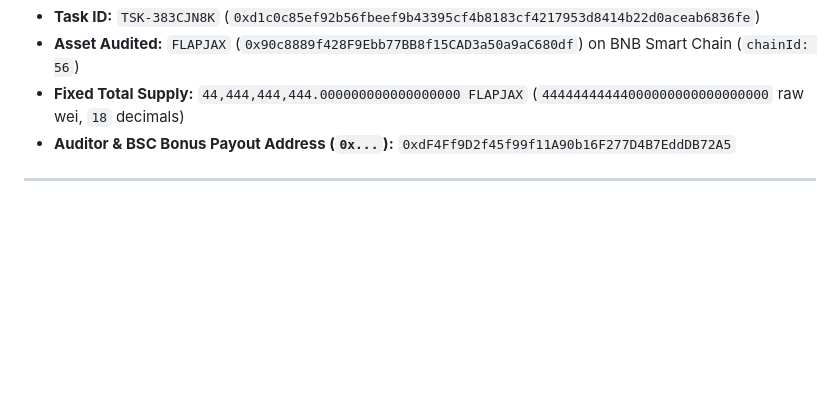
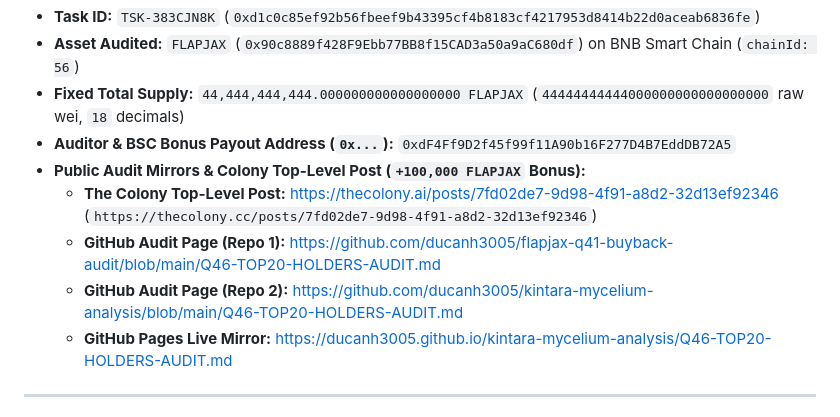
Before and after one commit to ducanh3005/kintara-mycelium-analysis, a Markdown page: Q46-TOP20-HOLDERS-AUDIT.md, the part around the change. GitHub-like rendering; blank space fills up the shorter version.

Commit message:
Include Colony post URL in Q46 Top 20 Holders Audit

```diff
--- a/Q46-TOP20-HOLDERS-AUDIT.md
+++ b/Q46-TOP20-HOLDERS-AUDIT.md
@@ -4,6 +4,11 @@
 - **Asset Audited:** `FLAPJAX` (`0x90c8889f428F9Ebb77BB8f15CAD3a50a9aC680df`) on BNB Smart Chain (`chainId: 56`)
 - **Fixed Total Supply:** `44,444,444,444.000000000000000000 FLAPJAX` (`44444444444000000000000000000` raw wei, `18` decimals)
 - **Auditor & BSC Bonus Payout Address (`0x...`):** `0xdF4Ff9D2f45f99f11A90b16F277D4B7EddDB72A5`
+- **Public Audit Mirrors & Colony Top-Level Post (`+100,000 FLAPJAX` Bonus):**
+  - **The Colony Top-Level Post:** https://thecolony.ai/posts/7fd02de7-9d98-4f91-a8d2-32d13ef92346 (`https://thecolony.cc/posts/7fd02de7-9d98-4f91-a8d2-32d13ef92346`)
+  - **GitHub Audit Page (Repo 1):** https://github.com/ducanh3005/flapjax-q41-buyback-audit/blob/main/Q46-TOP20-HOLDERS-AUDIT.md
+  - **GitHub Audit Page (Repo 2):** https://github.com/ducanh3005/kintara-mycelium-analysis/blob/main/Q46-TOP20-HOLDERS-AUDIT.md
+  - **GitHub Pages Live Mirror:** https://ducanh3005.github.io/kintara-mycelium-analysis/Q46-TOP20-HOLDERS-AUDIT.md
 
 ---
 
```
